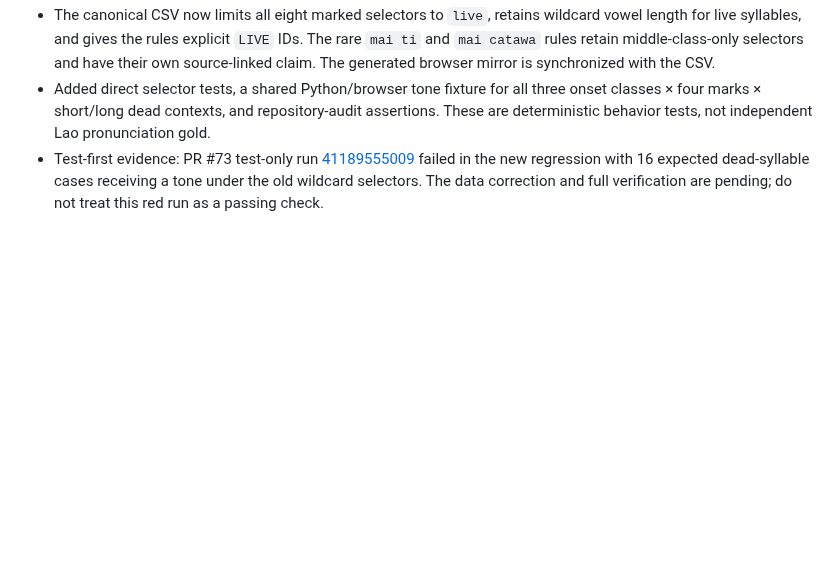
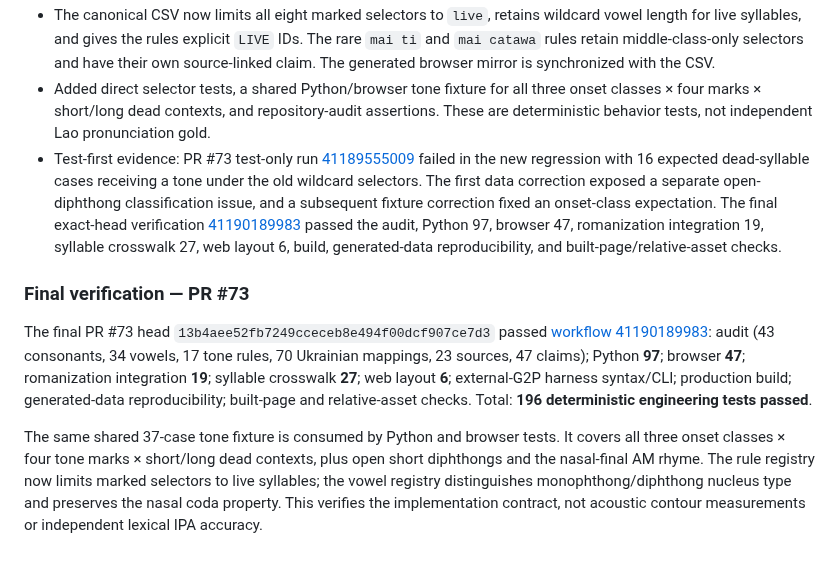
Before and after one commit to ClippyFirst/Lao-Ukrainian-Phonetic-System, a Markdown page: docs/final-audit.md, the part around the change. GitHub-like rendering; blank space fills up the shorter version.

Commit message:
docs(audit): record verified tone-mark and rhyme fix

```diff
--- a/docs/final-audit.md
+++ b/docs/final-audit.md
@@ -148,4 +148,10 @@ Pages deployment [41183960573](https://github.com/ClippyFirst/Lao-Ukrainian-Phon
 - Appen Butler Hill's *Language Specific Peculiarities Document for Lao as Spoken in Laos* (2017), p. 14, explicitly says tone marks are used with open syllables. It further states that `໊` and `໋` are rare in modern writing, are used with middle-class consonants, and indicate high-falling and low-rising tones respectively. SEAsite's Vientiane chart independently places its two common tone-mark columns under live syllables.
 - The canonical CSV now limits all eight marked selectors to `live`, retains wildcard vowel length for live syllables, and gives the rules explicit `LIVE` IDs. The rare `mai ti` and `mai catawa` rules retain middle-class-only selectors and have their own source-linked claim. The generated browser mirror is synchronized with the CSV.
 - Added direct selector tests, a shared Python/browser tone fixture for all three onset classes × four marks × short/long dead contexts, and repository-audit assertions. These are deterministic behavior tests, not independent Lao pronunciation gold.
-- Test-first evidence: PR #73 test-only run [41189555009](https://github.com/ClippyFirst/Lao-Ukrainian-Phonetic-System/actions/runs/41189555009) failed in the new regression with 16 expected dead-syllable cases receiving a tone under the old wildcard selectors. The data correction and full verification are pending; do not treat this red run as a passing check.
+- Test-first evidence: PR #73 test-only run [41189555009](https://github.com/ClippyFirst/Lao-Ukrainian-Phonetic-System/actions/runs/41189555009) failed in the new regression with 16 expected dead-syllable cases receiving a tone under the old wildcard selectors. The first data correction exposed a separate open-diphthong classification issue, and a subsequent fixture correction fixed an onset-class expectation. The final exact-head verification [41190189983](https://github.com/ClippyFirst/Lao-Ukrainian-Phonetic-System/actions/runs/41190189983) passed the audit, Python 97, browser 47, romanization integration 19, syllable crosswalk 27, web layout 6, build, generated-data reproducibility, and built-page/relative-asset checks.
+
+### Final verification — PR #73
+
+The final PR #73 head `13b4aee52fb7249cceceb8e494f00dcf907ce7d3` passed [workflow 41190189983](https://github.com/ClippyFirst/Lao-Ukrainian-Phonetic-System/actions/runs/41190189983): audit (43 consonants, 34 vowels, 17 tone rules, 70 Ukrainian mappings, 23 sources, 47 claims); Python **97**; browser **47**; romanization integration **19**; syllable crosswalk **27**; web layout **6**; external-G2P harness syntax/CLI; production build; generated-data reproducibility; built-page and relative-asset checks. Total: **196 deterministic engineering tests passed**.
+
+The same shared 37-case tone fixture is consumed by Python and browser tests. It covers all three onset classes × four tone marks × short/long dead contexts, plus open short diphthongs and the nasal-final AM rhyme. The rule registry now limits marked selectors to live syllables; the vowel registry distinguishes monophthong/diphthong nucleus type and preserves the nasal coda property. This verifies the implementation contract, not acoustic contour measurements or independent lexical IPA accuracy.
```
